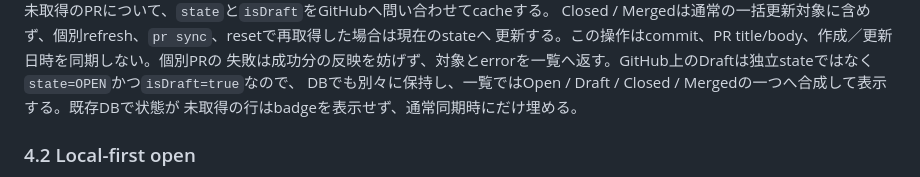
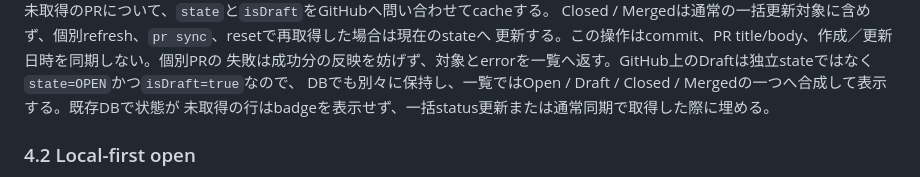
Before and after one commit to a9n-shoji/rvw, a Markdown page: docs/implementation-spec.md, the part around the change. GitHub-like rendering.

Commit message:
Clarify legacy PR status refresh specification

```diff
--- a/docs/implementation-spec.md
+++ b/docs/implementation-spec.md
@@ -152,7 +152,7 @@ Closed / Mergedは通常の一括更新対象に含めず、個別refresh、`pr
 更新する。この操作はcommit、PR title/body、作成／更新日時を同期しない。個別PRの
 失敗は成功分の反映を妨げず、対象とerrorを一覧へ返す。GitHub上のDraftは独立stateではなく`state=OPEN`かつ`isDraft=true`なので、
 DBでも別々に保持し、一覧ではOpen / Draft / Closed / Mergedの一つへ合成して表示する。既存DBで状態が
-未取得の行はbadgeを表示せず、通常同期時にだけ埋める。
+未取得の行はbadgeを表示せず、一括status更新または通常同期で取得した際に埋める。
 
 ### 4.2 Local-first open
 
```
